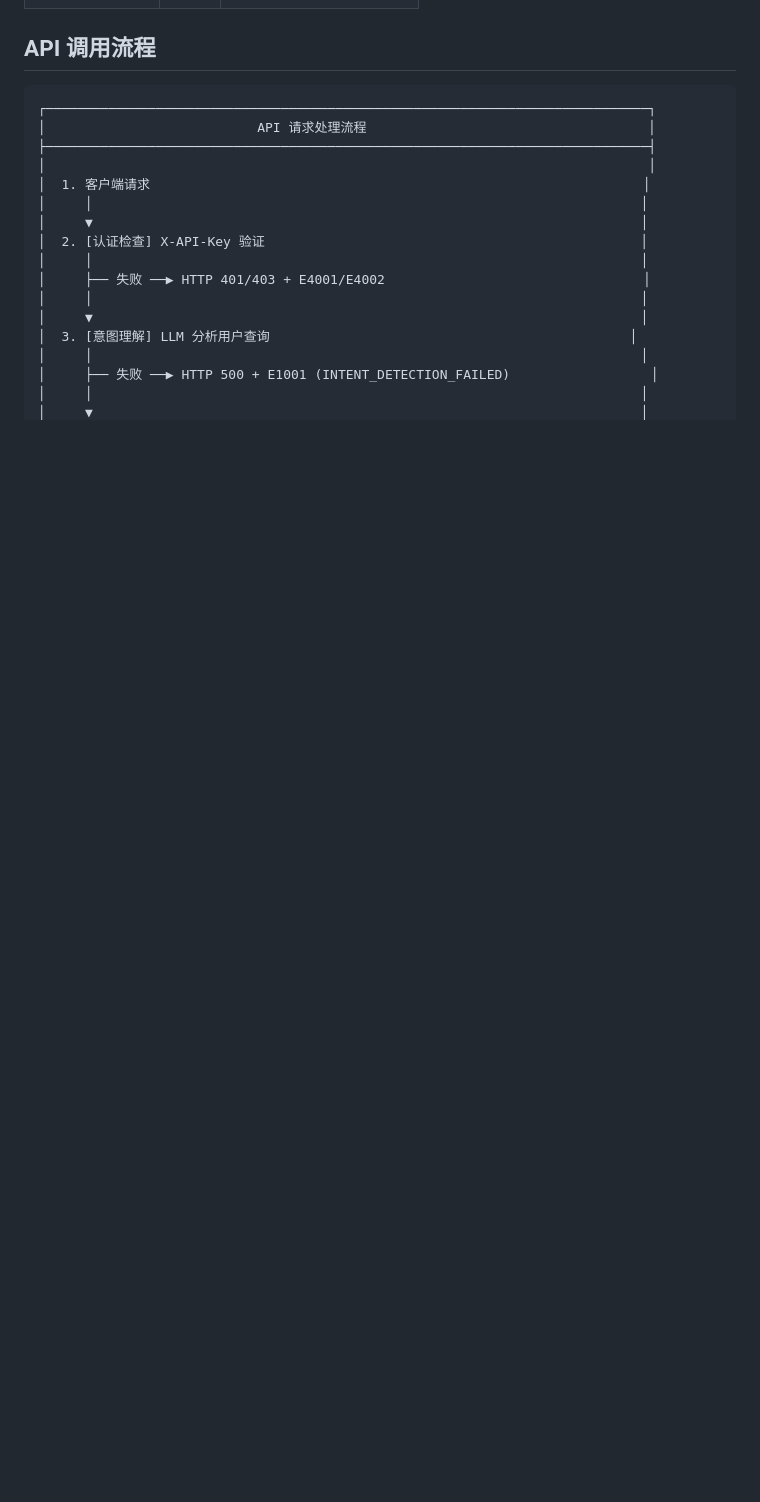
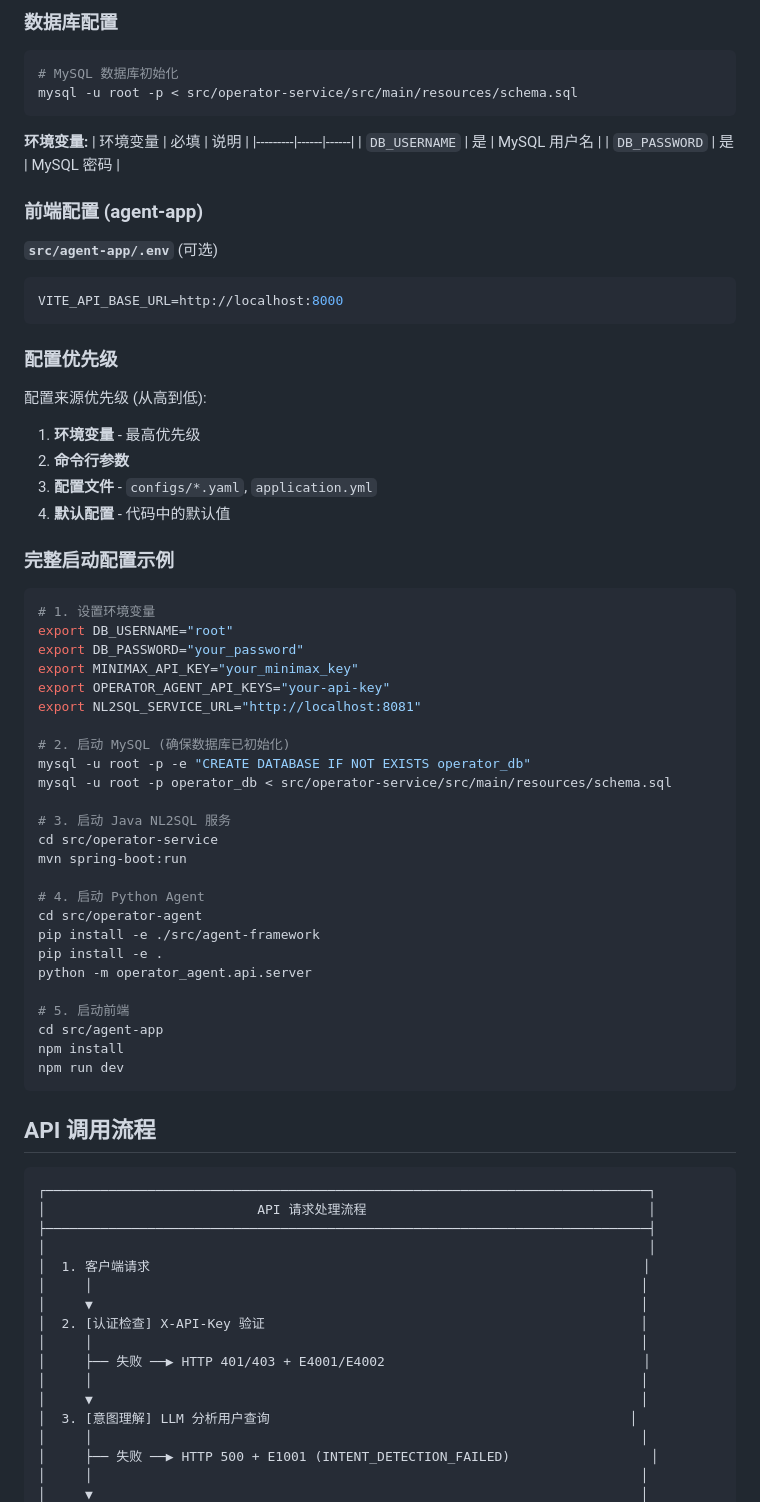
Before and after one commit to tianjunming/OperatorBoard, a Markdown page: README.md, the part around one of its changes. GitHub-like rendering; blank space fills up the shorter version.

````diff
--- a/README.md
+++ b/README.md
@@ -48,3 +228,62 @@
+### 数据库配置
+
+```bash
+# MySQL 数据库初始化
+mysql -u root -p < src/operator-service/src/main/resources/schema.sql
+```
+
+**环境变量:**
+| 环境变量 | 必填 | 说明 |
+|---------|------|------|
+| `DB_USERNAME` | 是 | MySQL 用户名 |
+| `DB_PASSWORD` | 是 | MySQL 密码 |
+
+### 前端配置 (agent-app)
+
+**`src/agent-app/.env`** (可选)
+
+```bash
+VITE_API_BASE_URL=http://localhost:8000
+```
+
+### 配置优先级
+
+配置来源优先级 (从高到低):
+
+1. **环境变量** - 最高优先级
+2. **命令行参数**
+3. **配置文件** - `configs/*.yaml`, `application.yml`
+4. **默认配置** - 代码中的默认值
+
+### 完整启动配置示例
+
+```bash
+# 1. 设置环境变量
+export DB_USERNAME="root"
+export DB_PASSWORD="your_password"
+export MINIMAX_API_KEY="your_minimax_key"
+export OPERATOR_AGENT_API_KEYS="your-api-key"
+export NL2SQL_SERVICE_URL="http://localhost:8081"
+
+# 2. 启动 MySQL (确保数据库已初始化)
+mysql -u root -p -e "CREATE DATABASE IF NOT EXISTS operator_db"
+mysql -u root -p operator_db < src/operator-service/src/main/resources/schema.sql
+
+# 3. 启动 Java NL2SQL 服务
+cd src/operator-service
+mvn spring-boot:run
+
+# 4. 启动 Python Agent
+cd src/operator-agent
+pip install -e ./src/agent-framework
+pip install -e .
+python -m operator_agent.api.server
+
+# 5. 启动前端
+cd src/agent-app
+npm install
+npm run dev
+```
 
 ## API 调用流程
 
````
Also changed, not shown: other parts of README.md (+180 -0 lines).
